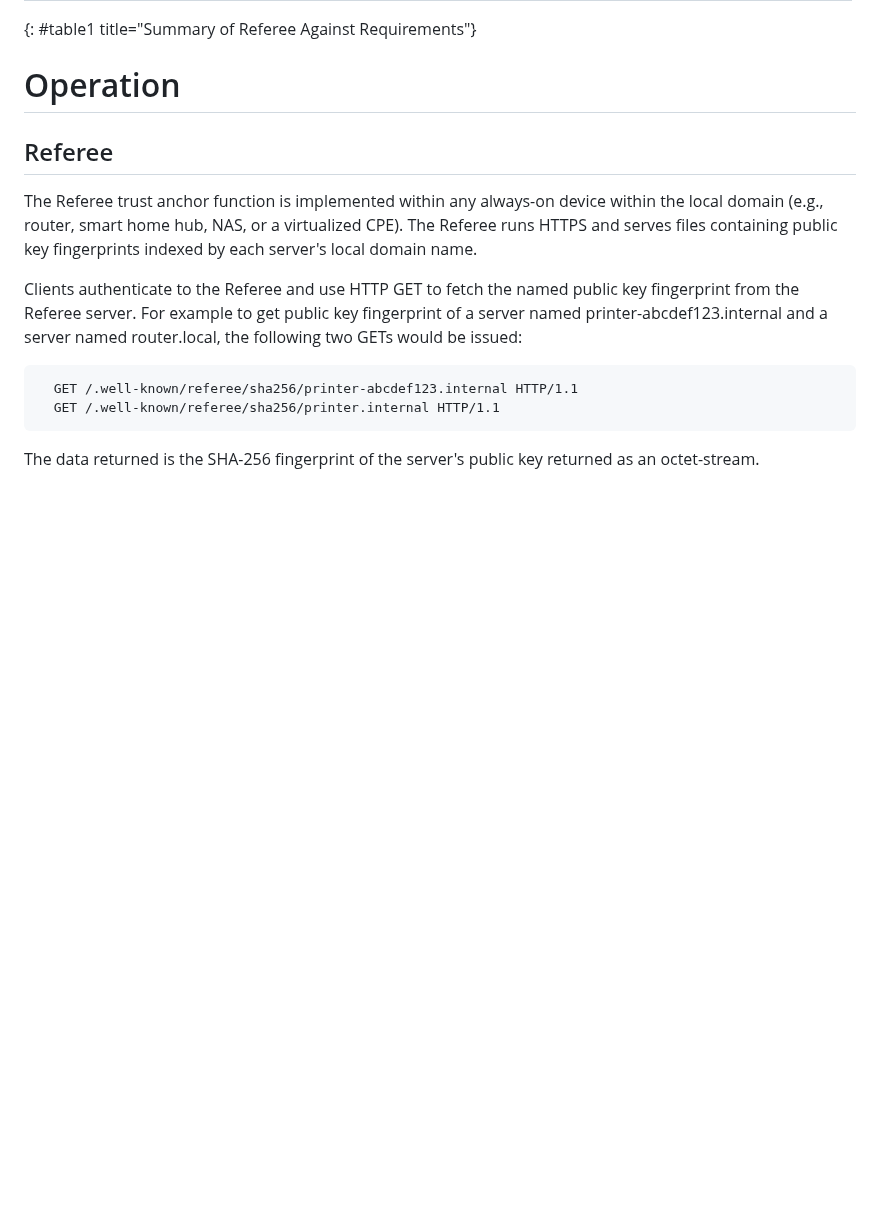
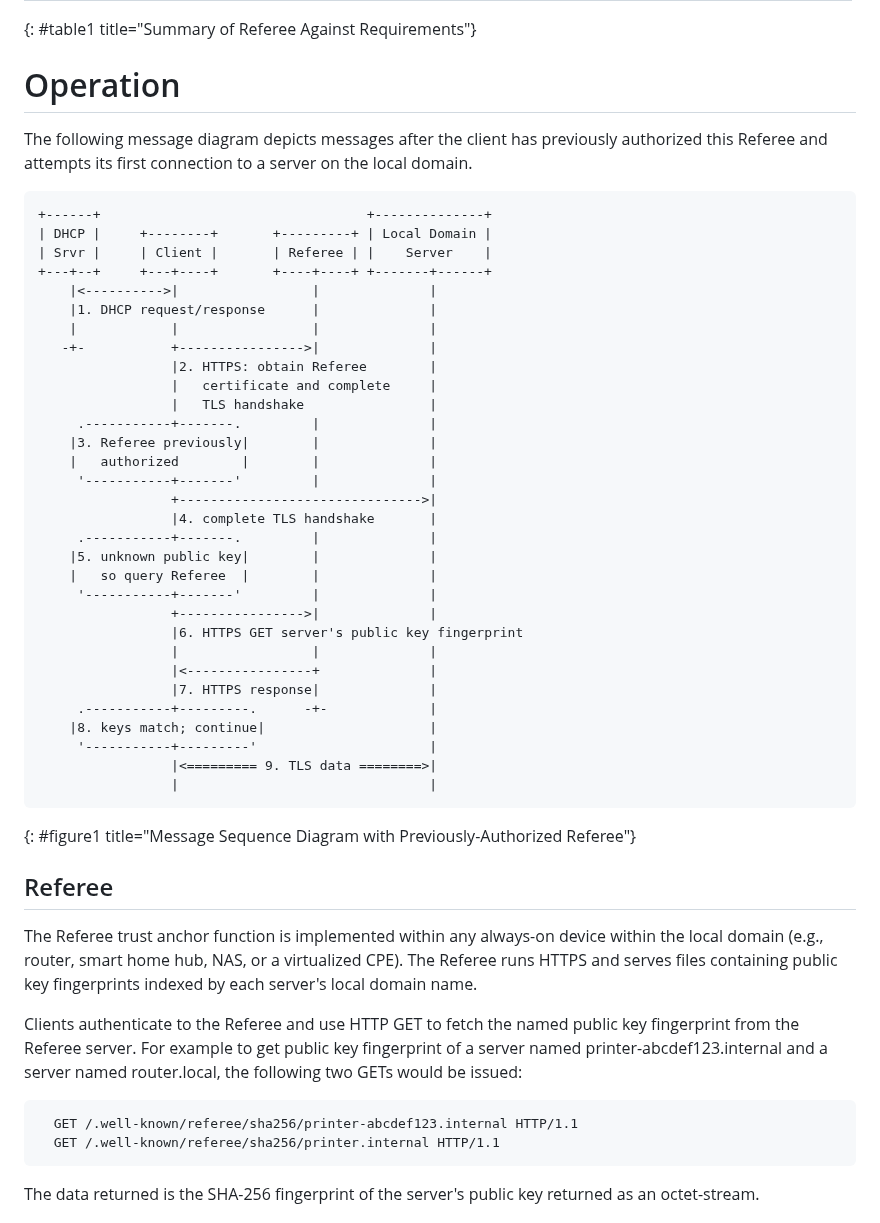
Before and after one commit to danwing/referee, a Markdown page: draft-wing-settle-referee.md, the part around one of its changes. Drawn GitHub-style; blank space fills up the shorter version.

Commit message:
sequence diagram

```diff
--- a/draft-wing-settle-referee.md
+++ b/draft-wing-settle-referee.md
@@ -122,6 +121,45 @@ document has the following summarized characteristics:
 
 
 # Operation
+
+The following message diagram depicts messages after the client has
+previously authorized this Referee and attempts its first connection to a server
+on the local domain.
+
+~~~~~ aasvg
++------+                                  +--------------+
+| DHCP |     +--------+       +---------+ | Local Domain |
+| Srvr |     | Client |       | Referee | |    Server    |
++---+--+     +---+----+       +----+----+ +-------+------+
+    |<---------->|                 |              |
+    |1. DHCP request/response      |              |
+    |            |                 |              |
+   -+-           +---------------->|              |
+                 |2. HTTPS: obtain Referee        |
+                 |   certificate and complete     |
+                 |   TLS handshake                |
+     .-----------+-------.         |              |
+    |3. Referee previously|        |              |
+    |   authorized        |        |              |
+     '-----------+-------'         |              |
+                 +------------------------------->|
+                 |4. complete TLS handshake       |
+     .-----------+-------.         |              |
+    |5. unknown public key|        |              |
+    |   so query Referee  |        |              |
+     '-----------+-------'         |              |
+                 +---------------->|              |
+                 |6. HTTPS GET server's public key fingerprint
+                 |                 |              |
+                 |<----------------+              |
+                 |7. HTTPS response|              |
+     .-----------+---------.      -+-             |
+    |8. keys match; continue|                     |
+     '-----------+---------'                      |
+                 |<========= 9. TLS data ========>|
+                 |                                |
+~~~~~
+{: #figure1 title="Message Sequence Diagram with Previously-Authorized Referee"}
 
 ## Referee
 
```
Also changed, not shown: other parts of draft-wing-settle-referee.md (+0 -1 lines).
